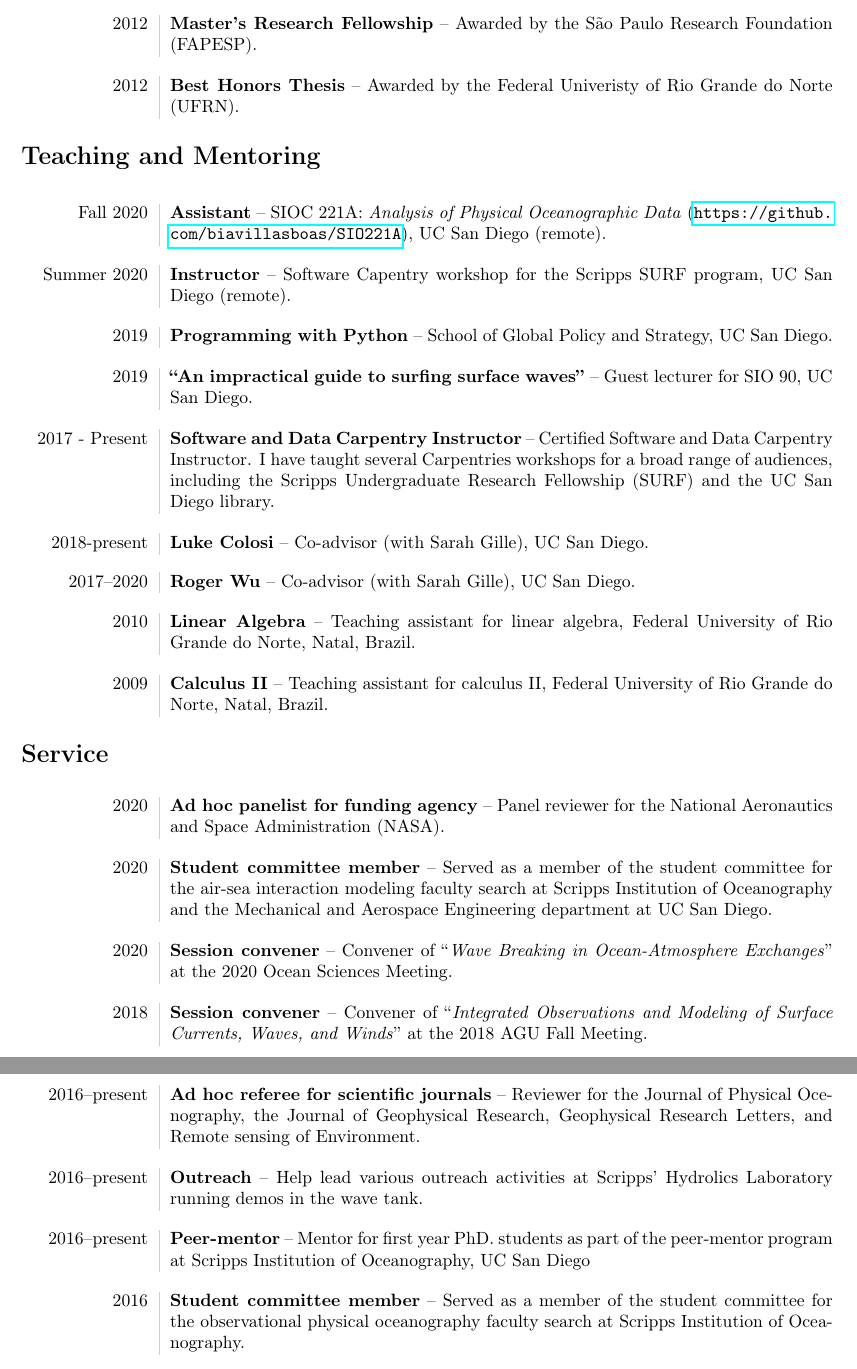
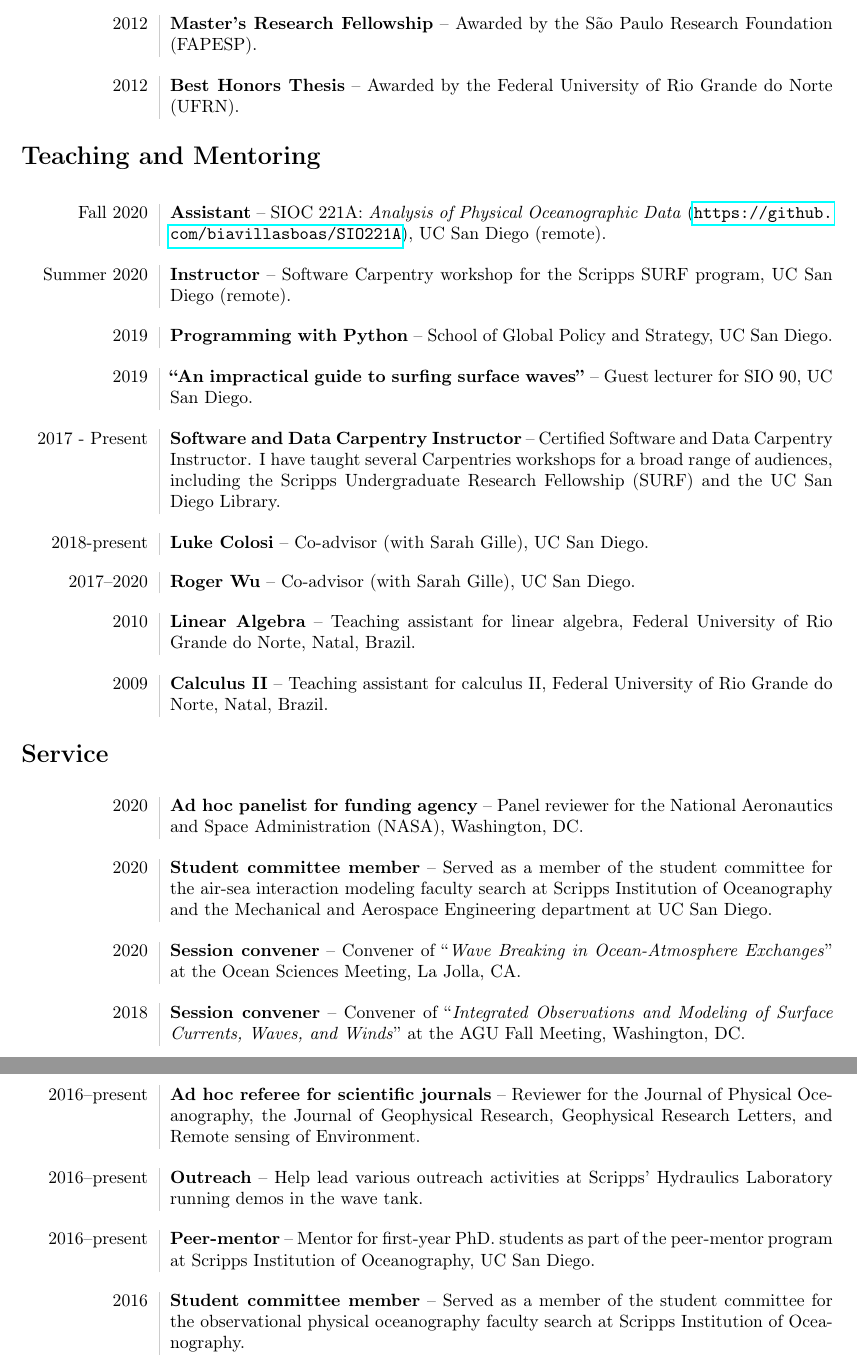
Before and after one commit to biavillas/villasboas_cv, a LaTeX CV (cv_villasboas.tex): two parts of pages 2 and 3 of 5, joined at a grey line, cut so that both start at the same text. Compiled offline with pdfLaTeX.

Commit message:
fixing typos

```diff
--- a/cv_villasboas.tex
+++ b/cv_villasboas.tex
@@ -120,7 +120,7 @@ on the dynamics of well-mixed estuaries.\\
 \end{tabular}
 \\[10pt]
 \begin{tabular}{L!{\VRule}R}
-2012 & \textbf{Best Honors Thesis} -- Awarded by the Federal Univeristy of Rio Grande do Norte (UFRN).
+2012 & \textbf{Best Honors Thesis} -- Awarded by the Federal University of Rio Grande do Norte (UFRN).
 \end{tabular}
 %%%%%%%%%%%%%%%%%%%%%%%%%%%%%%%%%%%%%%%%%%%%%%%%%%%%%%%%%%%%%
 % Teaching
@@ -132,7 +132,7 @@ on the dynamics of well-mixed estuaries.\\
 \end{tabular}
 \\[10pt]
 \begin{tabular}{L!{\VRule}R}
-	Summer 2020 & \textbf{Instructor} -- Software Capentry workshop for the Scripps SURF program, UC San Diego (remote).
+	Summer 2020 & \textbf{Instructor} -- Software Carpentry workshop for the Scripps SURF program, UC San Diego (remote).
 \end{tabular}
 \\[10pt]
 \begin{tabular}{L!{\VRule}R}
@@ -144,7 +144,7 @@ on the dynamics of well-mixed estuaries.\\
 \end{tabular}
 \\[10pt]
 \begin{tabular}{L!{\VRule}R}
-2017 - Present& \textbf{Software and Data Carpentry Instructor} -- Certified Software and Data Carpentry Instructor. I have taught several Carpentries workshops for a broad range of audiences, including the Scripps Undergraduate Research Fellowship (SURF) and the UC San Diego library.
+2017 - Present& \textbf{Software and Data Carpentry Instructor} -- Certified Software and Data Carpentry Instructor. I have taught several Carpentries workshops for a broad range of audiences, including the Scripps Undergraduate Research Fellowship (SURF) and the UC San Diego Library.
 \end{tabular}
 \\[10pt]
 \begin{tabular}{L!{\VRule}R}
@@ -168,7 +168,7 @@ on the dynamics of well-mixed estuaries.\\
 \section*{Service}
 \vspace{.3cm}
 \begin{tabular}{L!{\VRule}R}
-2020  & \textbf{Ad hoc panelist for funding agency} -- Panel reviewer for the National Aeronautics and Space Administration (NASA).
+2020  & \textbf{Ad hoc panelist for funding agency} -- Panel reviewer for the National Aeronautics and Space Administration (NASA), Washington, DC.
 \end{tabular}
 \\[10pt]
 \begin{tabular}{L!{\VRule}R}
@@ -176,22 +176,22 @@ on the dynamics of well-mixed estuaries.\\
 \end{tabular}
 \\[10pt]
 \begin{tabular}{L!{\VRule}R}
-2020  & \textbf{Session convener} -- Convener of ``\textit{Wave Breaking in Ocean-Atmosphere Exchanges}'' at the 2020 Ocean Sciences Meeting.
+2020  & \textbf{Session convener} -- Convener of ``\textit{Wave Breaking in Ocean-Atmosphere Exchanges}'' at the Ocean Sciences Meeting, La Jolla, CA.
 \end{tabular}
 \\[10pt]
 \begin{tabular}{L!{\VRule}R}
-2018  & \textbf{Session convener} -- Convener of ``\textit{Integrated Observations and Modeling of Surface Currents, Waves, and Winds}'' at the 2018 AGU Fall Meeting. \\[5pt]
+2018  & \textbf{Session convener} -- Convener of ``\textit{Integrated Observations and Modeling of Surface Currents, Waves, and Winds}'' at the AGU Fall Meeting, Washington, DC. \\[5pt]
 \end{tabular}
 \\[10pt]
 \begin{tabular}{L!{\VRule}R}
-2016--present & \textbf{Ad hoc referee for scientific journals} -- Reviewer for the Journal of Physical Ocenography, the Journal of Geophysical Research, Geophysical Research Letters, and Remote sensing of Environment.\\[5pt]
+2016--present & \textbf{Ad hoc referee for scientific journals} -- Reviewer for the Journal of Physical Oceanography, the Journal of Geophysical Research, Geophysical Research Letters, and Remote sensing of Environment.\\[5pt]
 \end{tabular}
 \\[10pt]
 \begin{tabular}{L!{\VRule}R}
-2016--present & \textbf{Outreach} -- Help lead various outreach activities at Scripps' Hydrolics Laboratory running demos in the wave tank.\\[5pt]\end{tabular}
+2016--present & \textbf{Outreach} -- Help lead various outreach activities at Scripps' Hydraulics Laboratory running demos in the wave tank.\\[5pt]\end{tabular}
 \\[10pt]
 \begin{tabular}{L!{\VRule}R}
-2016--present & \textbf{Peer-mentor} -- Mentor for first year PhD. students as part of the  peer-mentor program at Scripps Institution of Oceanography, UC San Diego
+2016--present & \textbf{Peer-mentor} -- Mentor for first-year PhD. students as part of the  peer-mentor program at Scripps Institution of Oceanography, UC San Diego.
 \end{tabular}
 \\[10pt]
 \begin{tabular}{L!{\VRule}R}
```
Also changed, not shown: publication.bib (+8 -8 lines), cv_villasboas.tex (12 more changed lines).
